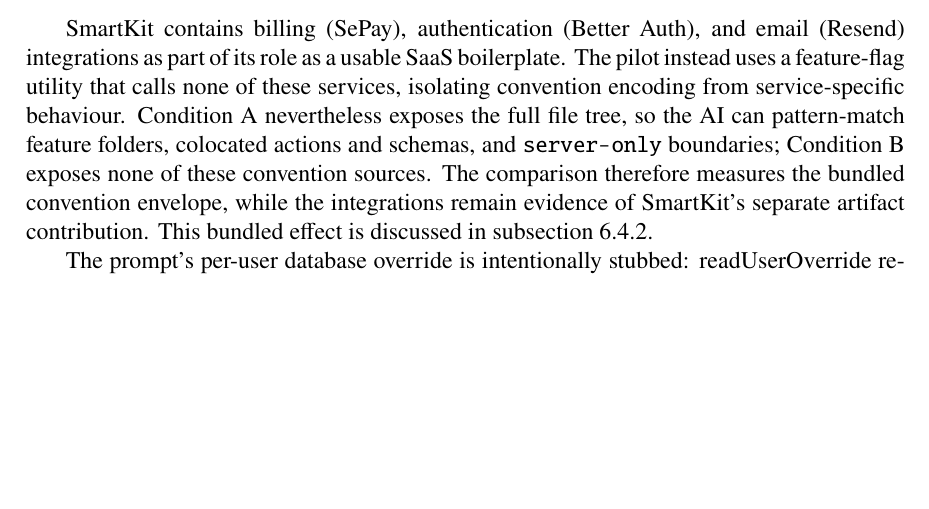
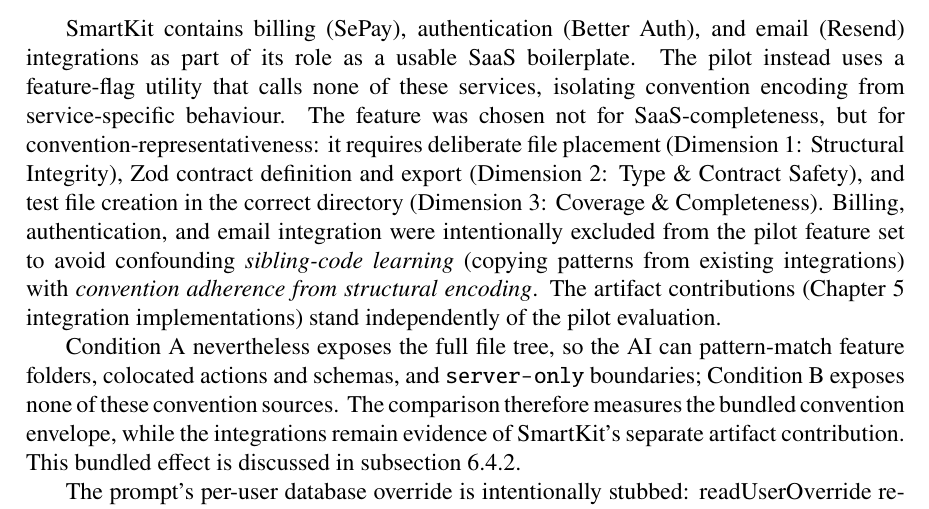
Before and after one commit to Springblade/SmartKit, a LaTeX thesis (latex/main.tex): part of page 37 of 58, cut so that both start at the same text, the shorter picture padded with empty space. Compiled offline with pdfLaTeX.

Commit message:
Slice 6: Expand isEnabled rationale with positive argument (O4)
Co-authored-by: Cursor <cursoragent@cursor.com>

```diff
--- a/latex/main.tex
+++ b/latex/main.tex
@@ -1168,7 +1168,9 @@
 \subsubsection{Relationship between SmartKit Integrations and the Pilot Feature}
 \label{sec:integrations-and-pilot}
 
-SmartKit contains billing (SePay), authentication (Better~Auth), and email (Resend) integrations as part of its role as a usable SaaS boilerplate. The pilot instead uses a feature-flag utility that calls none of these services, isolating convention encoding from service-specific behaviour. Condition~A nevertheless exposes the full file tree, so the AI can pattern-match feature folders, colocated actions and schemas, and \pkg{server-only} boundaries; Condition~B exposes none of these convention sources. The comparison therefore measures the bundled convention envelope, while the integrations remain evidence of SmartKit's separate artifact contribution. This bundled effect is discussed in \autoref{sec:dp2-results}.
+SmartKit contains billing (SePay), authentication (Better~Auth), and email (Resend) integrations as part of its role as a usable SaaS boilerplate. The pilot instead uses a feature-flag utility that calls none of these services, isolating convention encoding from service-specific behaviour. The feature was chosen not for SaaS-completeness, but for convention-representativeness: it requires deliberate file placement (Dimension~1: Structural Integrity), Zod contract definition and export (Dimension~2: Type \& Contract Safety), and test file creation in the correct directory (Dimension~3: Coverage \& Completeness). Billing, authentication, and email integration were intentionally excluded from the pilot feature set to avoid confounding \emph{sibling-code learning} (copying patterns from existing integrations) with \emph{convention adherence from structural encoding}. The artifact contributions (Chapter~5 integration implementations) stand independently of the pilot evaluation.
+
+Condition~A nevertheless exposes the full file tree, so the AI can pattern-match feature folders, colocated actions and schemas, and \pkg{server-only} boundaries; Condition~B exposes none of these convention sources. The comparison therefore measures the bundled convention envelope, while the integrations remain evidence of SmartKit's separate artifact contribution. This bundled effect is discussed in \autoref{sec:dp2-results}.
 
 The prompt's per-user database override is intentionally stubbed: \seqsplit{readUserOverride} returns \code{undefined} without querying Drizzle or external persistence. This keeps the resolution order testable while imposing the Coverage ceiling at levels 0--3; the design-stage limitation and score correction are documented in \autoref{sec:measurement-validity}.
 
```
